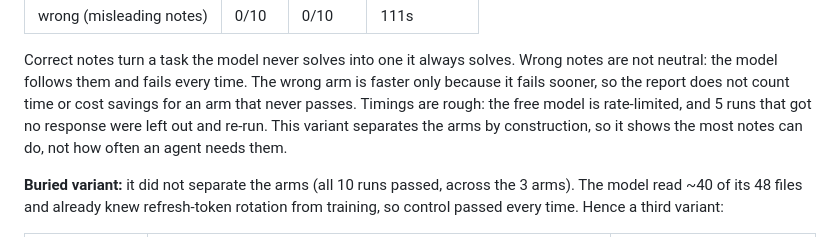
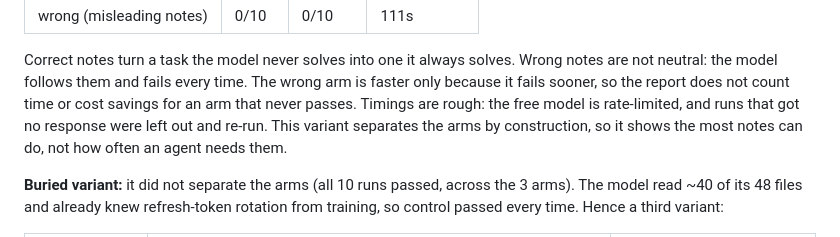
Before and after one commit to 20023136kelyan/agent-context-gateway, a Markdown page: experiments/upper-bound/README.md, the part around the change. Drawn GitHub-style.

Commit message:
README: don't state an unchecked count
Co-Authored-By: Claude Opus 5.5 <noreply@anthropic.com>
Claude-Session: https://claude.ai/code/session_01CV3w3pbzwj98nruXrLeJSH

```diff
--- a/experiments/upper-bound/README.md
+++ b/experiments/upper-bound/README.md
@@ -125,7 +125,7 @@ Correct notes turn a task the model never solves into one it always solves.
 Wrong notes are not neutral: the model follows them and fails every time. The
 wrong arm is faster only because it fails sooner, so the report does not count
 time or cost savings for an arm that never passes. Timings are rough: the free
-model is rate-limited, and 5 runs that got no response were left out and re-run.
+model is rate-limited, and runs that got no response were left out and re-run.
 This variant separates the arms by construction, so it shows the most notes can
 do, not how often an agent needs them.
 
```
